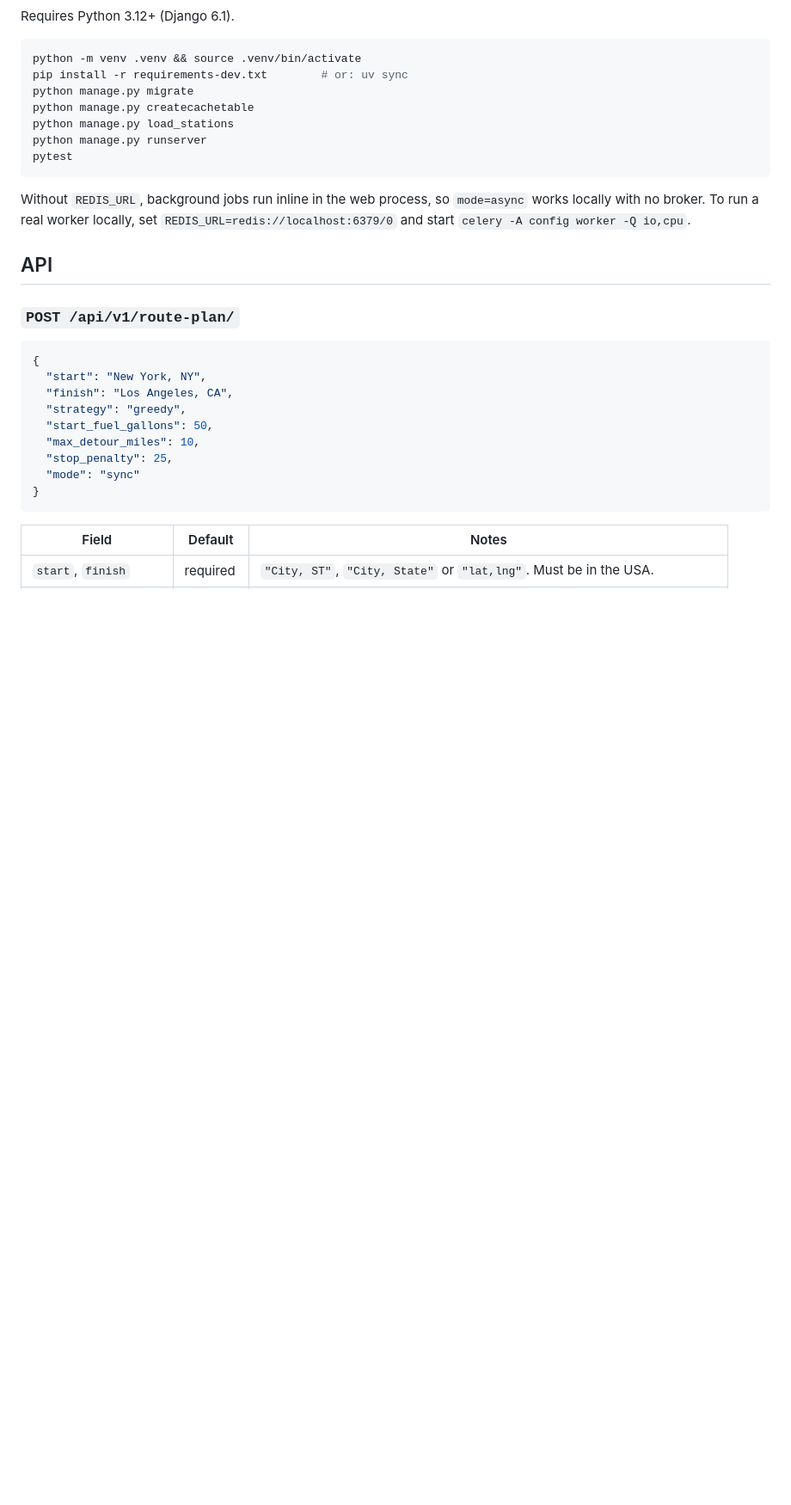
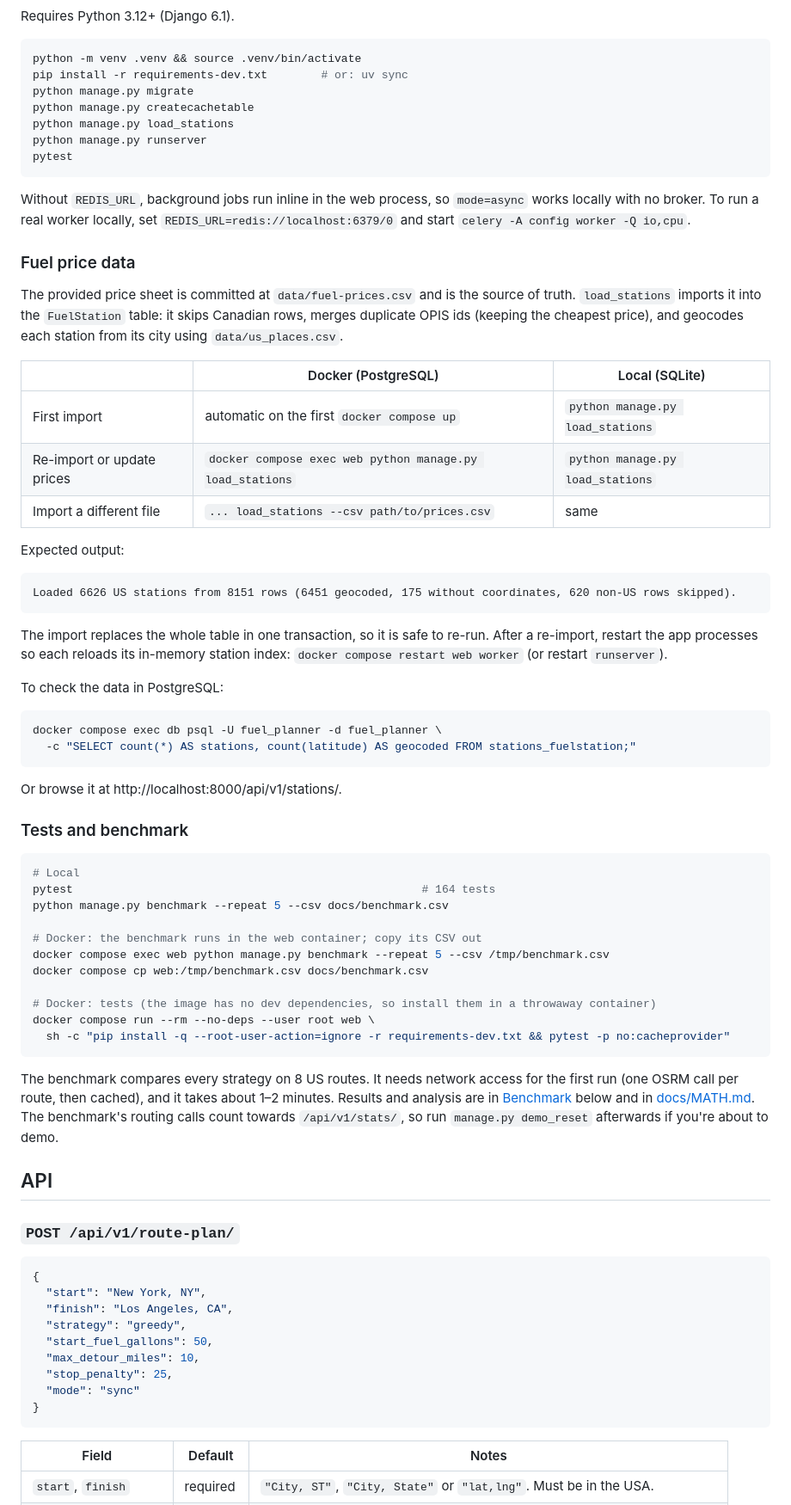
Before and after one commit to marcjerome/spotter-fuel-route-api, a Markdown page: README.md, the part around one of its changes. Shown at 86% size. Drawn GitHub-style; blank space fills up the shorter version.

Commit message:
Document loading the fuel price CSV, tests and benchmark in the quick start

````diff
--- a/README.md
+++ b/README.md
@@ -45,6 +45,60 @@ pytest
 Without `REDIS_URL`, background jobs run inline in the web process, so `mode=async` works
 locally with no broker. To run a real worker locally, set `REDIS_URL=redis://localhost:6379/0`
 and start `celery -A config worker -Q io,cpu`.
+
+### Fuel price data
+
+The provided price sheet is committed at `data/fuel-prices.csv` and is the source of truth.
+`load_stations` imports it into the `FuelStation` table: it skips Canadian rows, merges duplicate
+OPIS ids (keeping the cheapest price), and geocodes each station from its city using
+`data/us_places.csv`.
+
+| | Docker (PostgreSQL) | Local (SQLite) |
+| --- | --- | --- |
+| First import | automatic on the first `docker compose up` | `python manage.py load_stations` |
+| Re-import or update prices | `docker compose exec web python manage.py load_stations` | `python manage.py load_stations` |
+| Import a different file | `... load_stations --csv path/to/prices.csv` | same |
+
+Expected output:
+
+```
+Loaded 6626 US stations from 8151 rows (6451 geocoded, 175 without coordinates, 620 non-US rows skipped).
+```
+
+The import replaces the whole table in one transaction, so it is safe to re-run. After a
+re-import, restart the app processes so each reloads its in-memory station index:
+`docker compose restart web worker` (or restart `runserver`).
+
+To check the data in PostgreSQL:
+
+```bash
+docker compose exec db psql -U fuel_planner -d fuel_planner \
+  -c "SELECT count(*) AS stations, count(latitude) AS geocoded FROM stations_fuelstation;"
+```
+
+Or browse it at http://localhost:8000/api/v1/stations/.
+
+### Tests and benchmark
+
+```bash
+# Local
+pytest                                                    # 164 tests
+python manage.py benchmark --repeat 5 --csv docs/benchmark.csv
+
+# Docker: the benchmark runs in the web container; copy its CSV out
+docker compose exec web python manage.py benchmark --repeat 5 --csv /tmp/benchmark.csv
+docker compose cp web:/tmp/benchmark.csv docs/benchmark.csv
+
+# Docker: tests (the image has no dev dependencies, so install them in a throwaway container)
+docker compose run --rm --no-deps --user root web \
+  sh -c "pip install -q --root-user-action=ignore -r requirements-dev.txt && pytest -p no:cacheprovider"
+```
+
+The benchmark compares every strategy on 8 US routes. It needs network access for the first run
+(one OSRM call per route, then cached), and it takes about 1–2 minutes. Results and analysis are
+in [Benchmark](#benchmark) below and in [docs/MATH.md](docs/MATH.md#8-benchmark). The benchmark's
+routing calls count towards `/api/v1/stats/`, so run `manage.py demo_reset` afterwards if you're
+about to demo.
 
 ## API
 
````
Also changed, not shown: other parts of README.md (+2 -2 lines).
